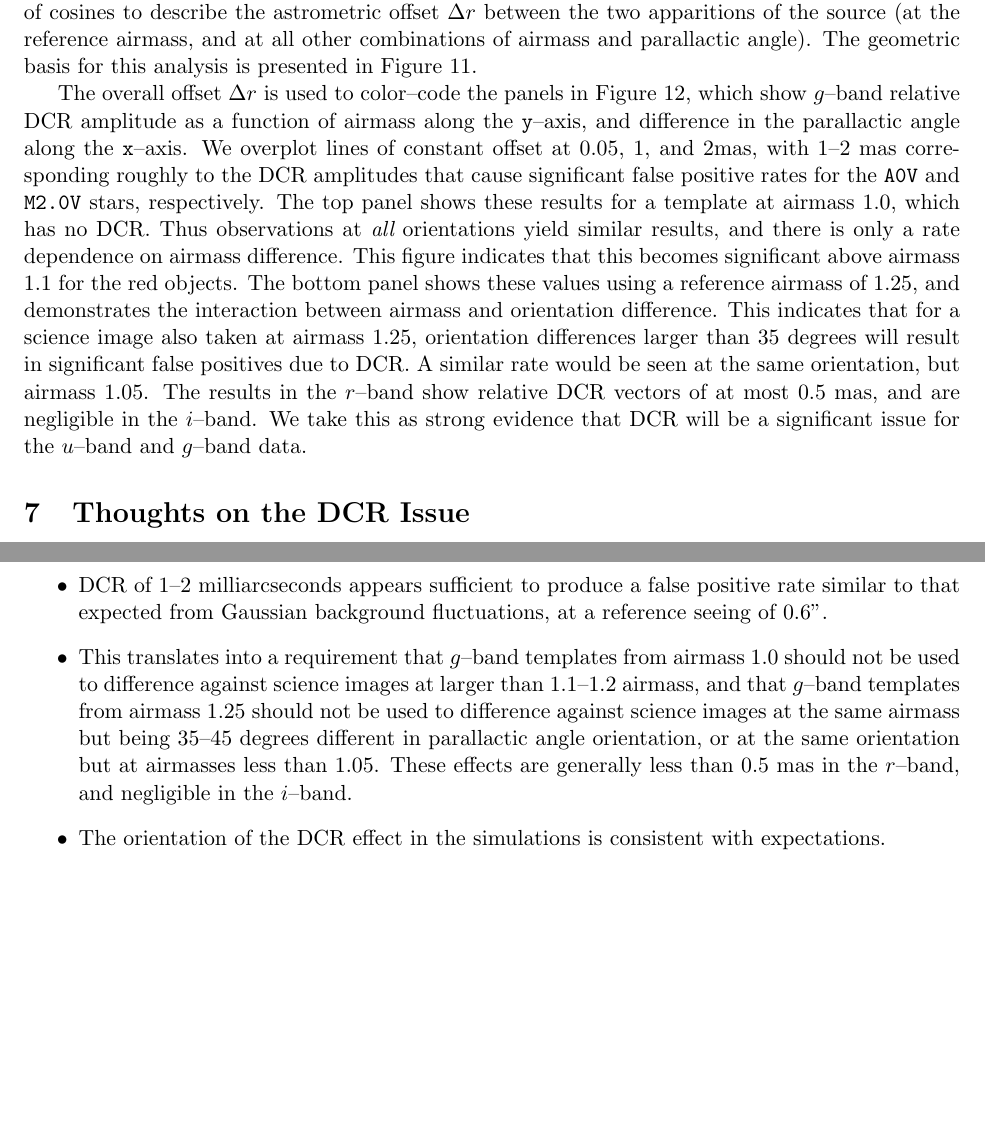
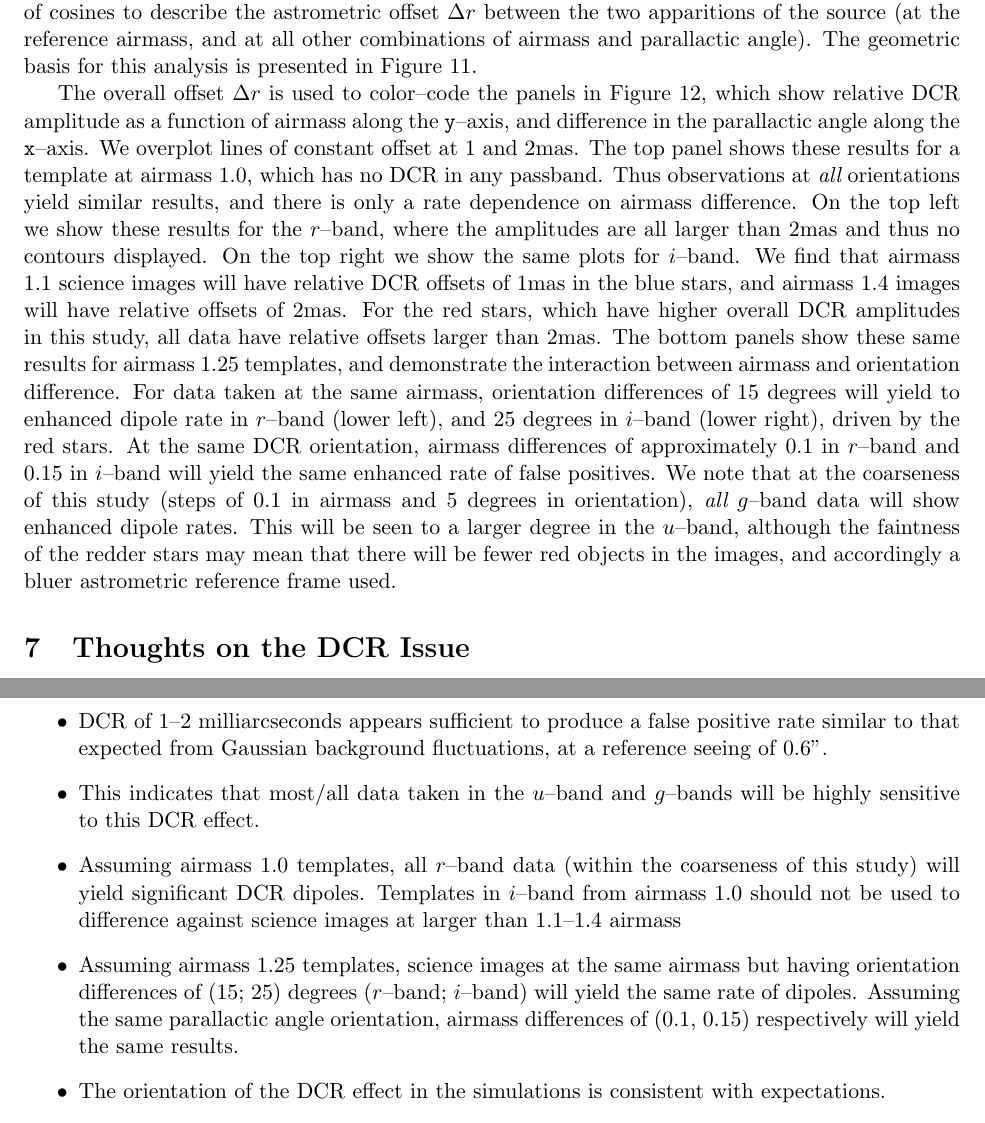
Before and after one commit to lsst-dm/dmtn-069, a LaTeX document (report/W14report.tex): two parts of pages 18 and 20 of 37 before the commit and two parts of pages 19 and 21 of 38 after it, joined at a grey line, cut so that both start at the same text, the shorter picture padded with empty space. Compiled offline with pdfLaTeX.

Commit message:
Working in the updated results from DC3.py into the text

```diff
--- a/report/W14report.tex
+++ b/report/W14report.tex
@@ -1033,26 +1037,33 @@ combinations of airmass and parallactic angle).  The geometric basis
 for this analysis is presented in Figure~\ref{fig:fpgeom}.
 
 The overall offset $\Delta r$ is used to color--code the panels in
-Figure~\ref{fig:fpsummary}, which show $g$--band relative DCR
-amplitude as a function of airmass along the {\tt y}--axis, and
-difference in the parallactic angle along the {\tt x}--axis.  We
-overplot lines of constant offset at 0.05, 1, and 2mas, with 1--2 mas
-corresponding roughly to the DCR amplitudes that cause significant
-false positive rates for the {\tt A0V} and {\tt M2.0V} stars,
-respectively.  The top panel shows these results for a template at
-airmass 1.0, which has no DCR.  Thus observations at {\it all}
-orientations yield similar results, and there is only a rate
-dependence on airmass difference.  This figure indicates that this
-becomes significant above airmass 1.1 for the red objects.  The bottom
-panel shows these values using a reference airmass of 1.25, and
-demonstrates the interaction between airmass and orientation
-difference.  This indicates that for a science image also taken at
-airmass 1.25, orientation differences larger than 35 degrees will
-result in significant false positives due to DCR.  A similar rate
-would be seen at the same orientation, but airmass 1.05.  The results
-in the $r$--band show relative DCR vectors of at most 0.5 mas, and are
-negligible in the $i$--band.  We take this as strong evidence that DCR
-will be a significant issue for the $u$--band and $g$--band data.
+Figure~\ref{fig:fpsummary}, which show relative DCR amplitude as a
+function of airmass along the {\tt y}--axis, and difference in the
+parallactic angle along the {\tt x}--axis.  We overplot lines of
+constant offset at 1 and 2mas.  The top panel shows these results for
+a template at airmass 1.0, which has no DCR in any passband.  Thus
+observations at {\it all} orientations yield similar results, and
+there is only a rate dependence on airmass difference.  On the top
+left we show these results for the $r$--band, where the amplitudes are
+all larger than 2mas and thus no contours displayed.  On the top
+right we show the same plots for $i$--band.  We find that airmass 1.1
+science images will have relative DCR offsets of 1mas in the blue
+stars, and airmass 1.4 images will have relative offsets of 2mas.  For
+the red stars, which have higher overall DCR amplitudes in this study,
+all data have relative offsets larger than 2mas.  The bottom panels
+show these same results for airmass 1.25 templates, and demonstrate
+the interaction between airmass and orientation difference.  For data
+taken at the same airmass, orientation differences of 15 degrees will
+yield to enhanced dipole rate in $r$--band (lower left), and 25
+degrees in $i$--band (lower right), driven by the red stars.  At the
+same DCR orientation, airmass differences of approximately 0.1 in
+$r$--band and 0.15 in $i$--band will yield the same enhanced rate of
+false positives.  We note that at the coarseness of this study (steps
+of 0.1 in airmass and 5 degrees in orientation), {\it all} $g$--band
+data will show enhanced dipole rates.  This will be seen to a larger
+degree in the $u$--band, although the faintness of the redder stars
+may mean that there will be fewer red objects in the images, and
+accordingly a bluer astrometric reference frame used.
 
 \begin{figure}[!ht]
   \centering
@@ -1268,14 +1282,19 @@ Other options are both solicited and welcome.
   false positive rate similar to that expected from Gaussian
   background fluctuations, at a reference seeing of 0.6''.
 
-\item This translates into a requirement that $g$--band templates from
-  airmass 1.0 should not be used to difference against science images
-  at larger than 1.1--1.2 airmass, and that $g$--band templates from
-  airmass 1.25 should not be used to difference against science images
-  at the same airmass but being 35--45 degrees different in
-  parallactic angle orientation, or at the same orientation but at
-  airmasses less than 1.05.  These effects are generally less than 0.5
-  mas in the $r$--band, and negligible in the $i$--band.
+\item This indicates that most/all data taken in the $u$--band and
+  $g$--bands will be highly sensitive to this DCR effect.
+
+\item Assuming airmass 1.0 templates, all $r$--band data (within the
+  coarseness of this study) will yield significant DCR dipoles.
+  Templates in $i$--band from airmass 1.0 should not be used to
+  difference against science images at larger than 1.1--1.4 airmass
+
+\item Assuming airmass 1.25 templates, science images at the same
+  airmass but having orientation differences of (15; 25) degrees
+  ($r$--band; $i$--band) will yield the same rate of dipoles.
+  Assuming the same parallactic angle orientation, airmass differences
+  of (0.1, 0.15) respectively will yield the same results.
 
 \item The orientation of the DCR effect in the simulations is
   consistent with expectations.
```
Also changed, not shown: figures/ampRedo3A.png (renamed from figures/DCR3_1i.png), figures/ampRedo3B.png (renamed from figures/DCR3_1r.png), figures/ampRedo3C.png (renamed from figures/DCR3_125i.png), figures/ampRedo3D.png (renamed from figures/DCR3_125r.png), report/W14report.tex (59 more changed lines).
